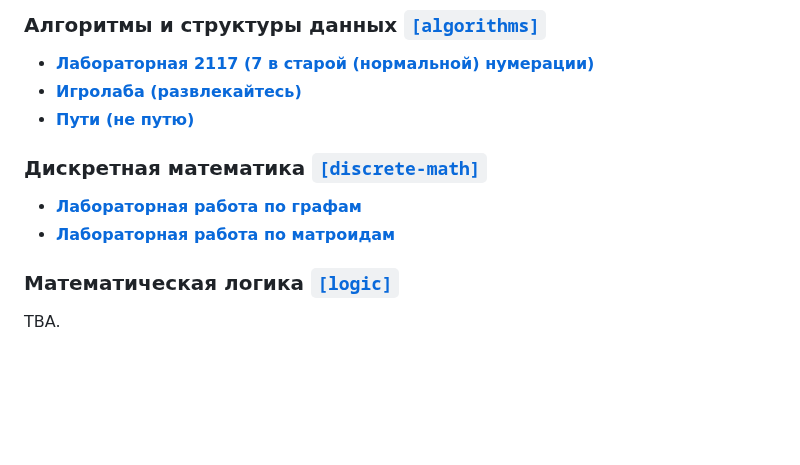
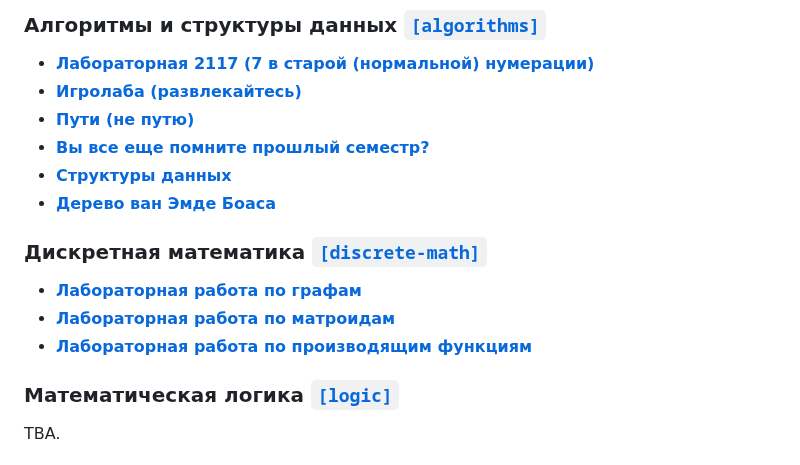
Before and after one commit to sfbakturin/ct-public, a Markdown page: README.md, the part around the change. Drawn GitHub-style; blank space fills up the shorter version.

Commit message:
[README] Added synopsis for current labs of discrete math and algorithms.

```diff
--- a/README.md
+++ b/README.md
@@ -117,6 +117,9 @@
 * [**Лабораторная 2117 (7 в старой (нормальной) нумерации)**](algorithms/graphs/)
 * [**Игролаба (развлекайтесь)**](algorithms/games/)
 * [**Пути (не путю)**](algorithms/paths/)
+* [**Вы все еще помните прошлый семестр?**](algorithms/streams/)
+* [**Структуры данных**](algorithms/strings/)
+* [**Дерево ван Эмде Боаса**](algorithms/veb/)
 
 <a name="discretemath2"></a>
 
@@ -124,6 +127,7 @@
 
 * [**Лабораторная работа по графам**](discrete-math/graphs/)
 * [**Лабораторная работа по матроидам**](discrete-math/matroids/)
+* [**Лабораторная работа по производящим функциям**](discrete-math/genfunction/)
 
 <a name="logic"></a>
 
```
